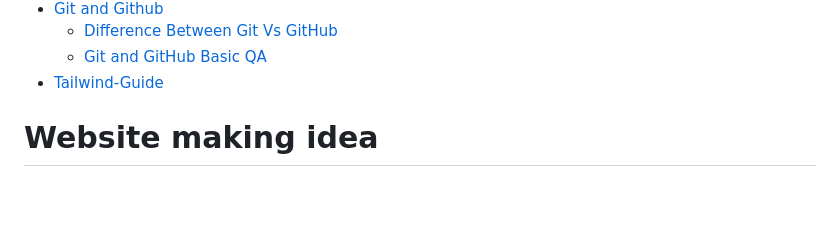
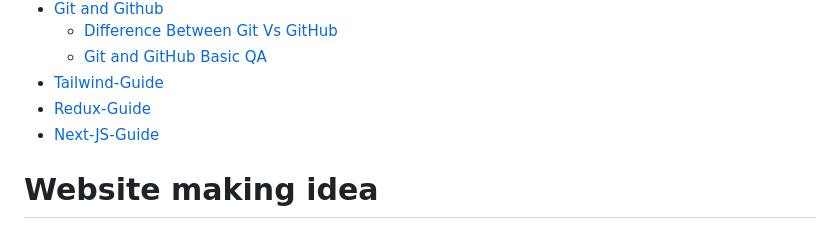
Before and after one commit to bariulmunshi/MERN-Guide, a Markdown page: README.md, the part around the change. Rendered like a GitHub page; blank space fills up the shorter version.

Commit message:
added redux and next.JS guide

```diff
--- a/README.md
+++ b/README.md
@@ -14,6 +14,8 @@
   - [Difference Between Git Vs GitHub](#difference-between-git-vs-github)
   - [Git and GitHub Basic QA](#git-and-github-basic-qa)
 - [Tailwind-Guide](https://github.com/bariulmunshi/HTML-CSS-CSSframework/blob/main/4Tailwind/Tailwind_Guide.md)
+- [Redux-Guide](https://github.com/bariulmunshi/Redux-Guide)
+- [Next-JS-Guide](https://github.com/bariulmunshi/Next-JS-Guide)
 # Website making idea
 1. similar website find out from figma, theme-forest etc.
 2. color of website
```
